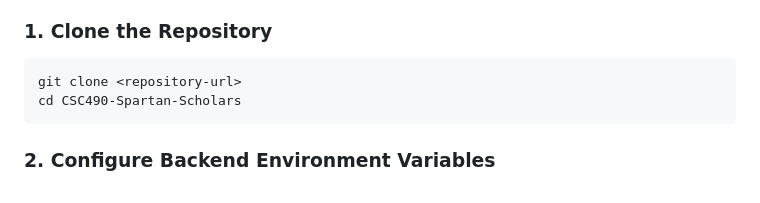
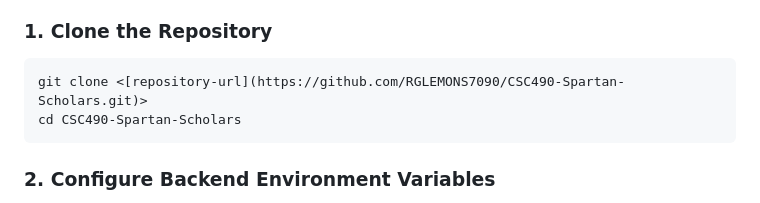
Before and after one commit to RGLEMONS7090/CSC490-Spartan-Scholars, a Markdown page: README.md, the part around the change. Drawn GitHub-style.

Commit message:
Update clone command with repository URL link

````diff
--- a/README.md
+++ b/README.md
@@ -64,7 +64,7 @@ Make sure the following are installed:
 ### 1. Clone the Repository
 
 ```powershell
-git clone <repository-url>
+git clone <[repository-url](https://github.com/RGLEMONS7090/CSC490-Spartan-Scholars.git)>
 cd CSC490-Spartan-Scholars
 ```
 
````
